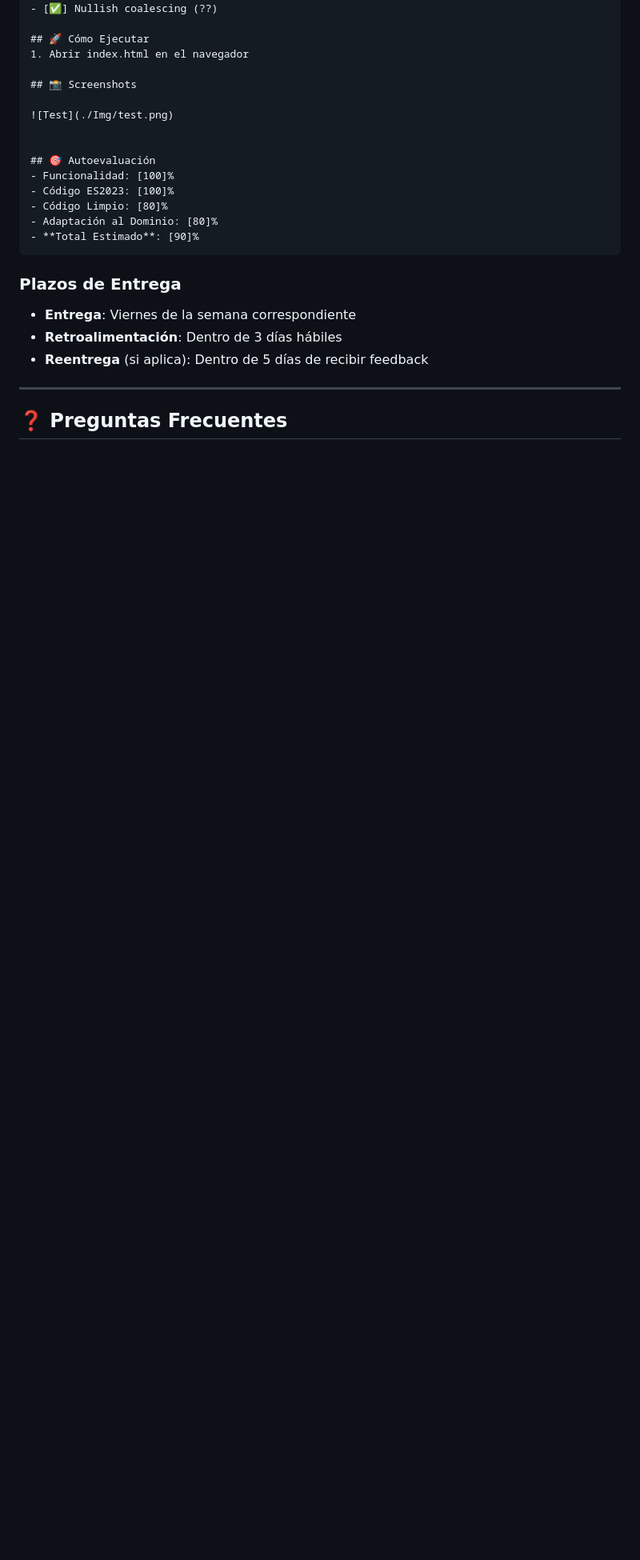
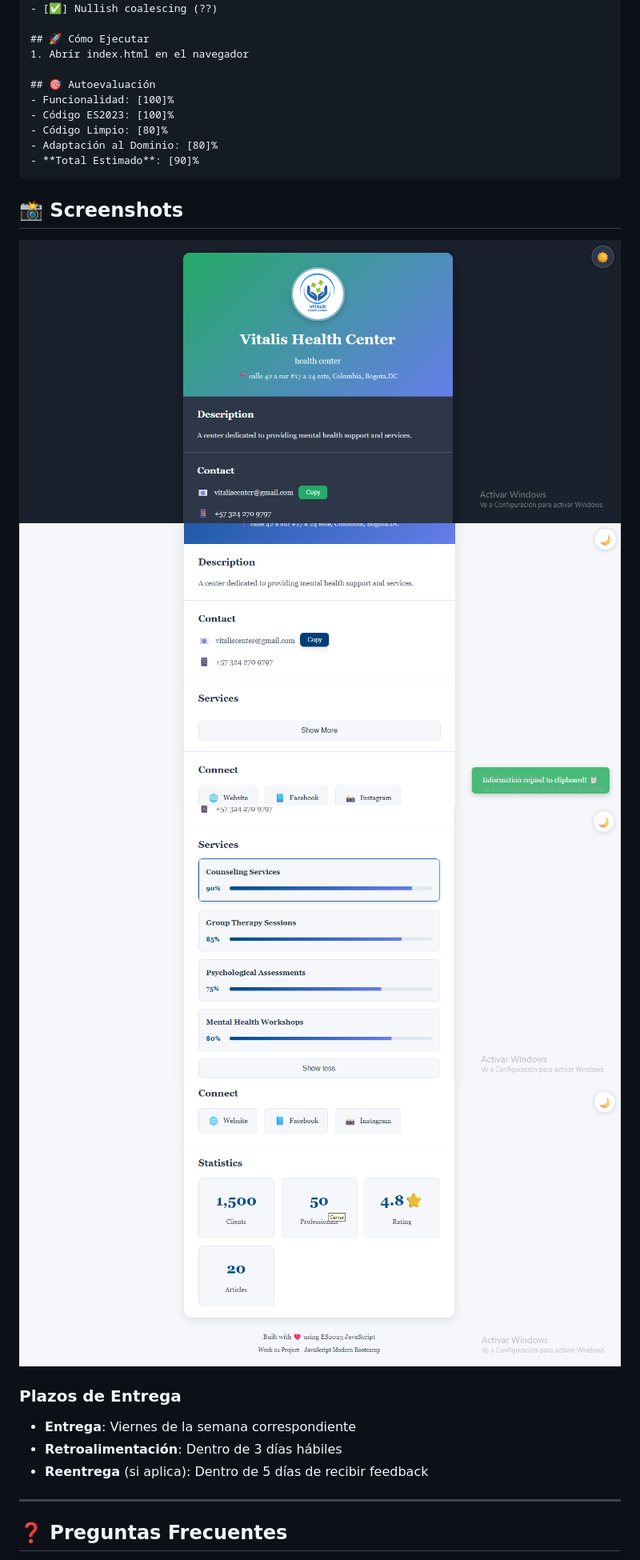
Before and after one commit to Andres-G1/Card_Domain, a Markdown page: README.md, the part around one of its changes. Shown at 80% size. GitHub-like rendering; blank space fills up the shorter version.

````diff
--- a/README.md
+++ b/README.md
@@ -353,11 +353,6 @@ apellido-nombre-proyecto/
 ## 🚀 Cómo Ejecutar
 1. Abrir index.html en el navegador
 
-## 📸 Screenshots
-
-![Test](./Img/test.png)
-
-
 ## 🎯 Autoevaluación
 - Funcionalidad: [100]%
 - Código ES2023: [100]%
@@ -365,6 +360,12 @@ apellido-nombre-proyecto/
 - Adaptación al Dominio: [80]%
 - **Total Estimado**: [90]%
 ```
+
+## 📸 Screenshots
+![Screenshot 1](Img/screenshot1.png)
+![Screenshot 2](Img/screenshot2.png)
+![Screenshot 3](Img/screenshot3.png)
+![Screenshot 4](Img/screenshot4.png)
 
 ### Plazos de Entrega
 
````
Also changed, not shown: other parts of README.md (+1 -4 lines).
